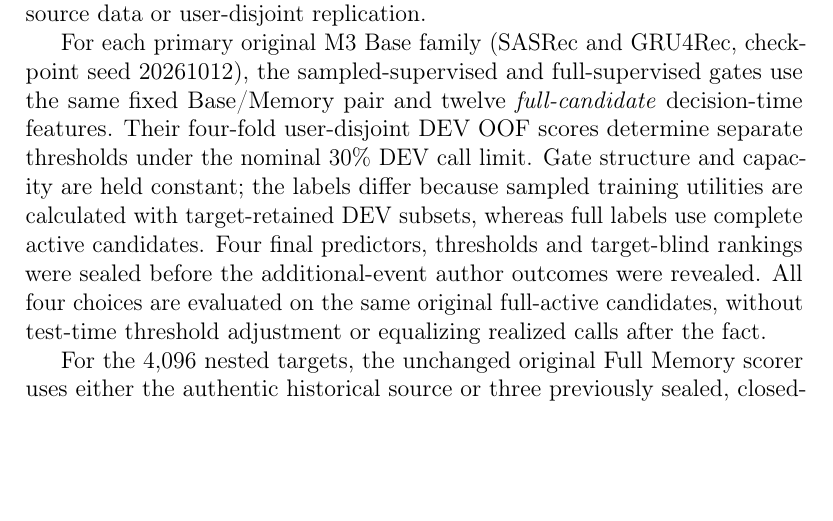
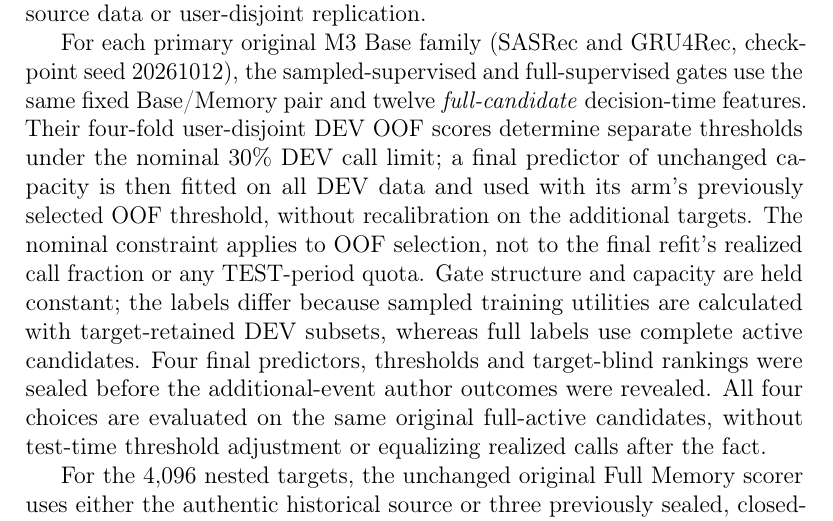
Before and after one commit to mzch0210/KuaiLive-Agent, a LaTeX paper (manuscript/kbs_latex/main.tex): part of page 16 of 36 before the commit and part of page 16 of 37 after it, cut so that both start at the same text, the shorter picture padded with empty space. Compiled offline with pdfLaTeX.

Commit message:
KBS M2: distinguish OOF threshold calibration from full-DEV refit and realized call quotas

```diff
--- a/manuscript/kbs_latex/main.tex
+++ b/manuscript/kbs_latex/main.tex
@@ -333,7 +333,7 @@
 
 To evaluate candidate-aligned supervision on targets not previously scored in the original M3 TEST, an outcome-blind selection freezes 30,000 eligible event IDs (10,387 users) drawn from the same previously studied March 2026 TEST-source interval. Selection is stratified into twenty population-weighted cells: five recorded source dates crossed with four within-date \emph{pretarget-history} quartiles, with 1,500 selected events per cell. Event selection uses source identities and earlier-observable activity, not current target authors or model utility. A nested, independently frozen 4,096-event subset (3,059 users) supports the historical-source test. Neither selection creates new future-period source data or user-disjoint replication.
 
-For each primary original M3 Base family (SASRec and GRU4Rec, checkpoint seed 20261012), the sampled-supervised and full-supervised gates use the same fixed Base/Memory pair and twelve \emph{full-candidate} decision-time features. Their four-fold user-disjoint DEV OOF scores determine separate thresholds under the nominal 30\% DEV call limit. Gate structure and capacity are held constant; the labels differ because sampled training utilities are calculated with target-retained DEV subsets, whereas full labels use complete active candidates. Four final predictors, thresholds and target-blind rankings were sealed before the additional-event author outcomes were revealed. All four choices are evaluated on the same original full-active candidates, without test-time threshold adjustment or equalizing realized calls after the fact.
+For each primary original M3 Base family (SASRec and GRU4Rec, checkpoint seed 20261012), the sampled-supervised and full-supervised gates use the same fixed Base/Memory pair and twelve \emph{full-candidate} decision-time features. Their four-fold user-disjoint DEV OOF scores determine separate thresholds under the nominal 30\% DEV call limit; a final predictor of unchanged capacity is then fitted on all DEV data and used with its arm's previously selected OOF threshold, without recalibration on the additional targets. The nominal constraint applies to OOF selection, not to the final refit's realized call fraction or any TEST-period quota. Gate structure and capacity are held constant; the labels differ because sampled training utilities are calculated with target-retained DEV subsets, whereas full labels use complete active candidates. Four final predictors, thresholds and target-blind rankings were sealed before the additional-event author outcomes were revealed. All four choices are evaluated on the same original full-active candidates, without test-time threshold adjustment or equalizing realized calls after the fact.
 
 For the 4,096 nested targets, the unchanged original Full Memory scorer uses either the authentic historical source or three previously sealed, closed-hour historical author-label permutations. Each condition ranks identical full-active candidates, with source event times, author-hour activity margins and candidate availability preserved as specified in the DEV control. The three nulls are alternate histories of the \emph{same} target sample. The original protocol included a cohort-specific, pre-unseal comparison to TRAIN-only Popularity as a nondegeneracy acceptance condition; \emph{this additional cohort's Popularity margin was not scored and sealed before the outcome revelation}, so that original condition is not retrospectively certified. The completed DEV popularity control and other observed null nonfloor diagnostics do not establish the missing acceptance check (Supplementary S10.15 for supervision, S10.16 for the historical control, and S10.18 for the acceptance audit).
 
```
